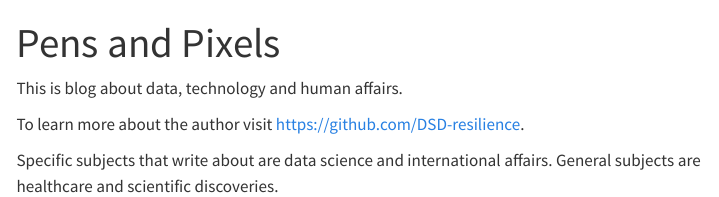
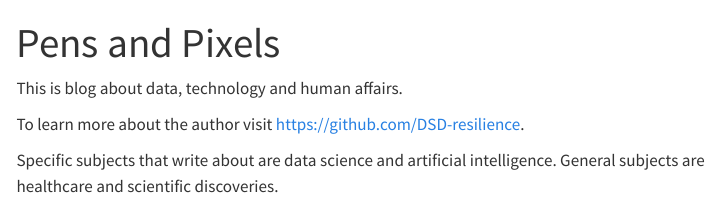
Before and after one commit to DSD-resilience/pens-and-pixels, a Quarto document (pens-and-pixels/index.qmd): the page in a window 1100 px wide, from its top. Rendered offline with R 4.5, knitr and Pandoc in place of Quarto, with nearby package versions; menus at the side of the page are left out.

Commit message:
triggering gh by new text

```diff
--- a/pens-and-pixels/index.qmd
+++ b/pens-and-pixels/index.qmd
@@ -6,4 +6,4 @@ This is blog about data, technology and human affairs.
 
 To learn more about the author visit <https://github.com/DSD-resilience>.
 
-Specific subjects that write about are data science and international affairs.  General subjects are healthcare and scientific discoveries.
+Specific subjects that write about are data science and artificial intelligence.  General subjects are healthcare and scientific discoveries.
```
